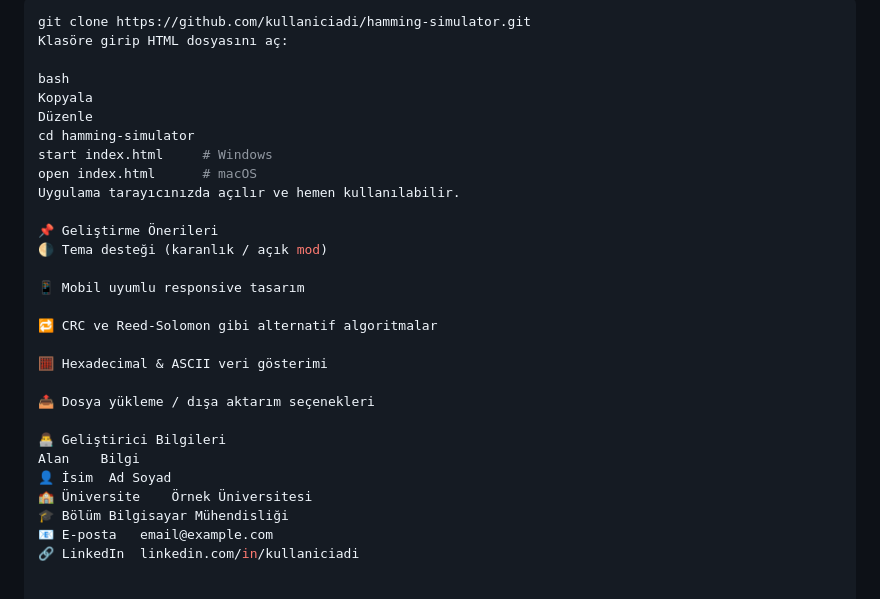
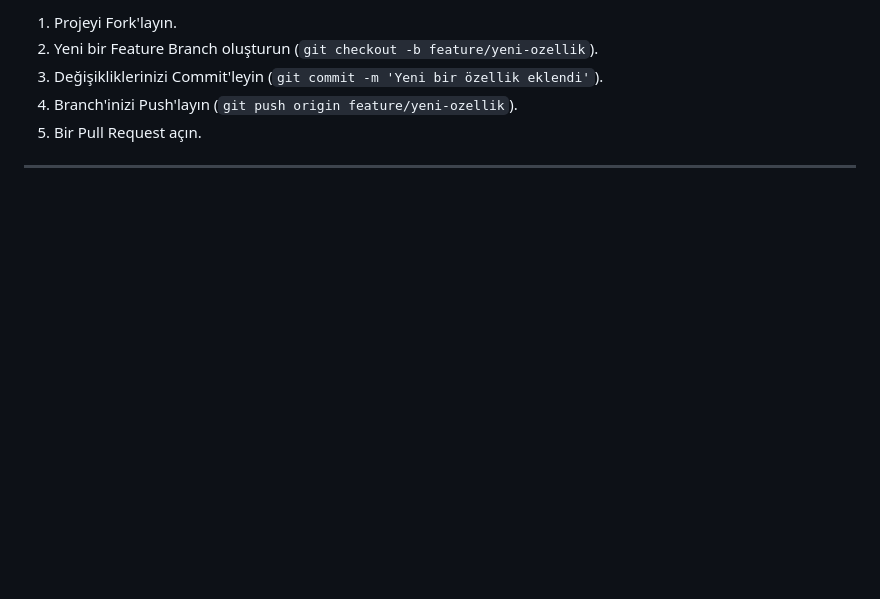
Before and after one commit to LatifLatiff/Hamming-SEC-DED-Kodlay-c-ve-Hata-Sim-lat-r-, a Markdown page: README.md, the part around the change printed below. Drawn GitHub-style; blank space fills up the shorter version.

````diff
--- a/README.md
+++ b/README.md
@@ -73,31 +80,8 @@ Hamming kodu, veri iletiminde 1-bit’lik hataları düzeltme, 2-bit’lik hatal
 
-```bash
-git clone https://github.com/kullaniciadi/hamming-simulator.git
-Klasöre girip HTML dosyasını aç:
+1.  Projeyi Fork'layın.
+2.  Yeni bir Feature Branch oluşturun (`git checkout -b feature/yeni-ozellik`).
+3.  Değişikliklerinizi Commit'leyin (`git commit -m 'Yeni bir özellik eklendi'`).
+4.  Branch'inizi Push'layın (`git push origin feature/yeni-ozellik`).
+5.  Bir Pull Request açın.
 
-bash
-Kopyala
-Düzenle
-cd hamming-simulator
-start index.html     # Windows
-open index.html      # macOS
-Uygulama tarayıcınızda açılır ve hemen kullanılabilir.
-
-📌 Geliştirme Önerileri
-🌗 Tema desteği (karanlık / açık mod)
-
-📱 Mobil uyumlu responsive tasarım
-
-🔁 CRC ve Reed-Solomon gibi alternatif algoritmalar
-
-🧮 Hexadecimal & ASCII veri gösterimi
-
-📤 Dosya yükleme / dışa aktarım seçenekleri
-
-👨‍💻 Geliştirici Bilgileri
-Alan	Bilgi
-👤 İsim	Ad Soyad
-🏫 Üniversite	Örnek Üniversitesi
-🎓 Bölüm	Bilgisayar Mühendisliği
-📧 E-posta	email@example.com
-🔗 LinkedIn	linkedin.com/in/kullaniciadi
+---
````
Also changed, not shown: other parts of README.md (+50 -43 lines).
